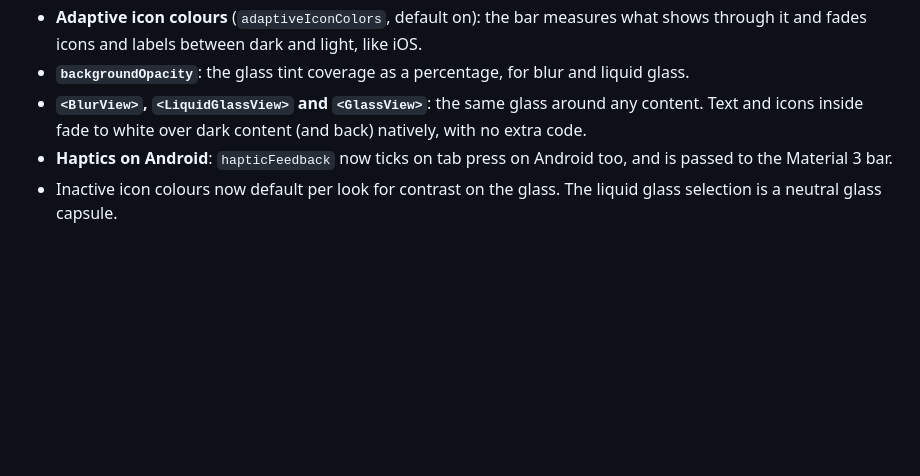
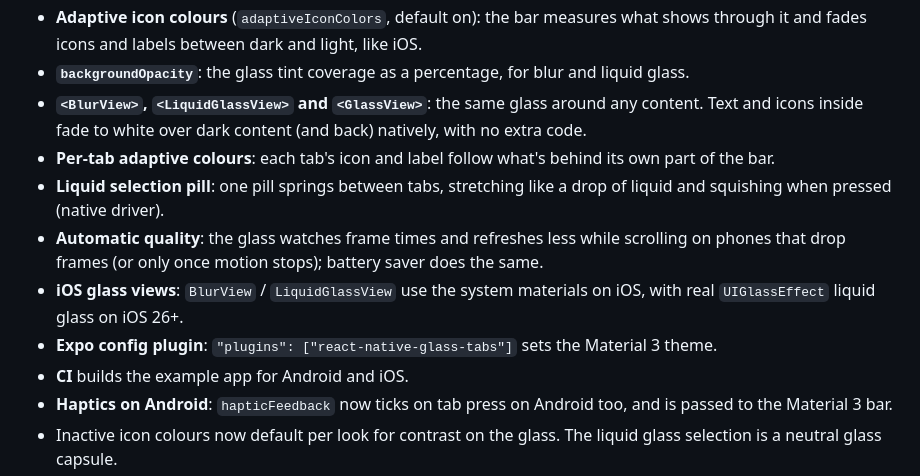
Before and after one commit to louaySleman/react-native-glass-tabs, a Markdown page: CHANGELOG.md, the part around the change. Drawn GitHub-style; blank space fills up the shorter version.

```diff
--- a/CHANGELOG.md
+++ b/CHANGELOG.md
@@ -7,6 +7,12 @@
 - **Adaptive icon colours** (`adaptiveIconColors`, default on): the bar measures what shows through it and fades icons and labels between dark and light, like iOS.
 - **`backgroundOpacity`**: the glass tint coverage as a percentage, for blur and liquid glass.
 - **`<BlurView>`, `<LiquidGlassView>` and `<GlassView>`**: the same glass around any content. Text and icons inside fade to white over dark content (and back) natively, with no extra code.
+- **Per-tab adaptive colours**: each tab's icon and label follow what's behind its own part of the bar.
+- **Liquid selection pill**: one pill springs between tabs, stretching like a drop of liquid and squishing when pressed (native driver).
+- **Automatic quality**: the glass watches frame times and refreshes less while scrolling on phones that drop frames (or only once motion stops); battery saver does the same.
+- **iOS glass views**: `BlurView` / `LiquidGlassView` use the system materials on iOS, with real `UIGlassEffect` liquid glass on iOS 26+.
+- **Expo config plugin**: `"plugins": ["react-native-glass-tabs"]` sets the Material 3 theme.
+- **CI** builds the example app for Android and iOS.
 - **Haptics on Android**: `hapticFeedback` now ticks on tab press on Android too, and is passed to the Material 3 bar.
 - Inactive icon colours now default per look for contrast on the glass. The liquid glass selection is a neutral glass capsule.
 - Android 11 and below and low-RAM phones keep the flat translucent bar (never a crash).
```
Also changed, not shown: README.md (+24 -7 lines), images/ios-glass-views.jpg (added).
